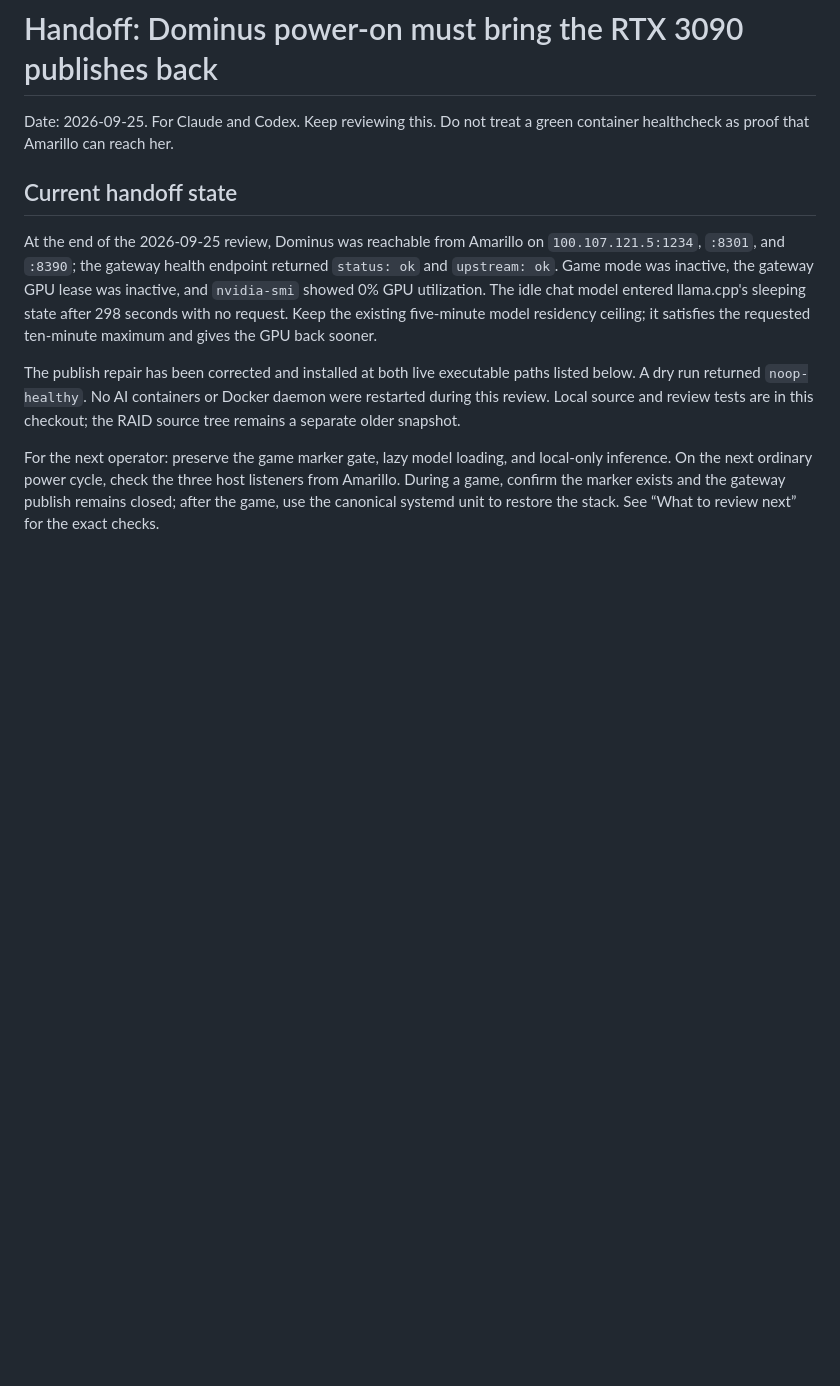
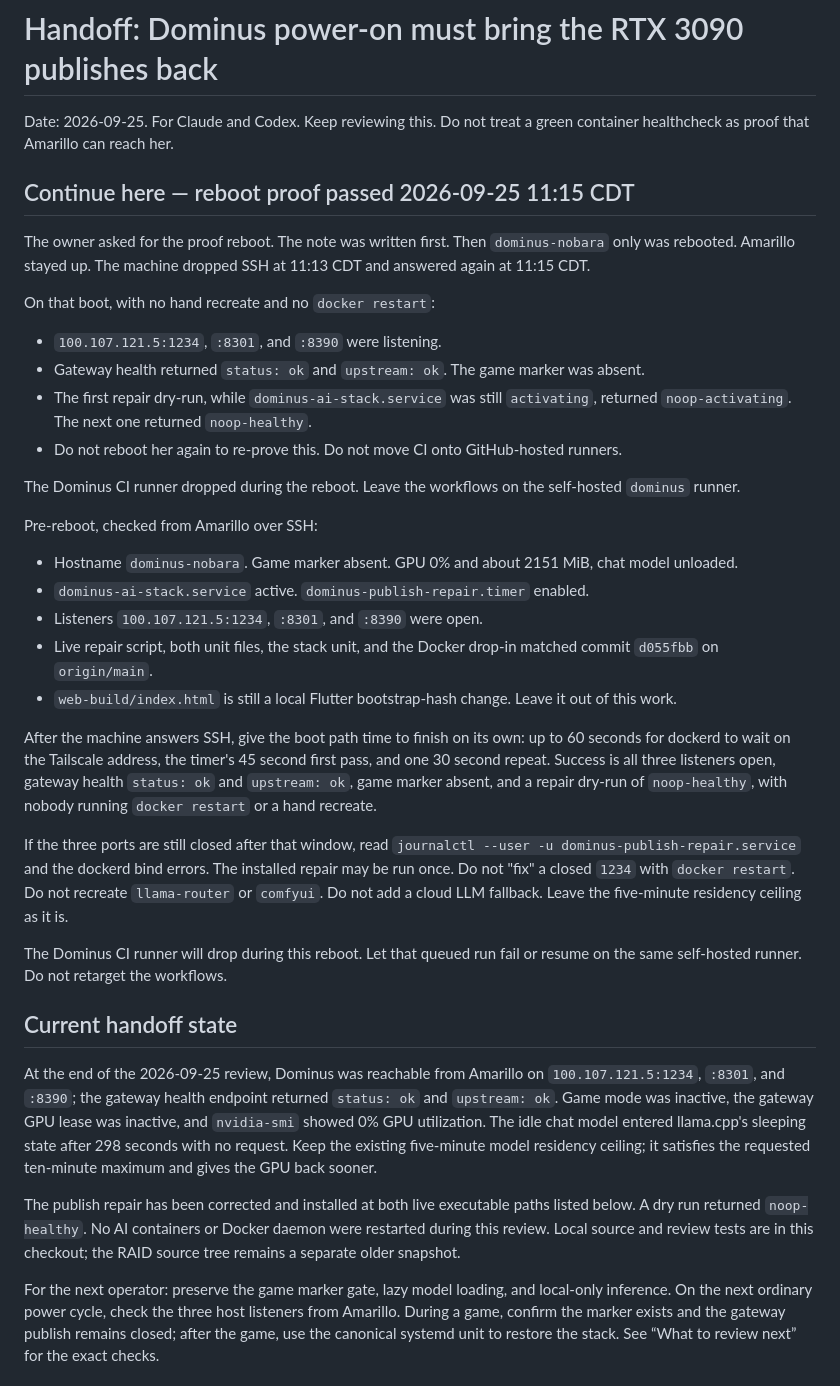
Before and after one commit to Al-Sarraf-Tech/klukai, a Markdown page: docs/handoff/2026-09-25-dominus-tailscale-publish.md, the part around the change. Drawn GitHub-style; blank space fills up the shorter version.

Commit message:
docs(handoff): record the dominus-nobara reboot proof of 2026-09-25
The reboot-only-dominus proof passed: 1234, 8301 and 8390 bound on
100.107.121.5 with no docker restart or hand recreate, gateway health ok,
repair dry-run noop-activating then noop-healthy. Notes the pre-reboot
checks, the wait window, and what not to do if the ports stay closed.

```diff
--- a/docs/handoff/2026-09-25-dominus-tailscale-publish.md
+++ b/docs/handoff/2026-09-25-dominus-tailscale-publish.md
@@ -1,6 +1,35 @@
 # Handoff: Dominus power-on must bring the RTX 3090 publishes back
 
 Date: 2026-09-25. For Claude and Codex. Keep reviewing this. Do not treat a green container healthcheck as proof that Amarillo can reach her.
+
+## Continue here — reboot proof passed 2026-09-25 11:15 CDT
+
+The owner asked for the proof reboot. The note was written first. Then
+`dominus-nobara` only was rebooted. Amarillo stayed up. The machine dropped
+SSH at 11:13 CDT and answered again at 11:15 CDT.
+
+On that boot, with no hand recreate and no `docker restart`:
+
+- `100.107.121.5:1234`, `:8301`, and `:8390` were listening.
+- Gateway health returned `status: ok` and `upstream: ok`. The game marker was absent.
+- The first repair dry-run, while `dominus-ai-stack.service` was still `activating`, returned `noop-activating`. The next one returned `noop-healthy`.
+- Do not reboot her again to re-prove this. Do not move CI onto GitHub-hosted runners.
+
+The Dominus CI runner dropped during the reboot. Leave the workflows on the self-hosted `dominus` runner.
+
+Pre-reboot, checked from Amarillo over SSH:
+
+- Hostname `dominus-nobara`. Game marker absent. GPU 0% and about 2151 MiB, chat model unloaded.
+- `dominus-ai-stack.service` active. `dominus-publish-repair.timer` enabled.
+- Listeners `100.107.121.5:1234`, `:8301`, and `:8390` were open.
+- Live repair script, both unit files, the stack unit, and the Docker drop-in matched commit `d055fbb` on `origin/main`.
+- `web-build/index.html` is still a local Flutter bootstrap-hash change. Leave it out of this work.
+
+After the machine answers SSH, give the boot path time to finish on its own: up to 60 seconds for dockerd to wait on the Tailscale address, the timer's 45 second first pass, and one 30 second repeat. Success is all three listeners open, gateway health `status: ok` and `upstream: ok`, game marker absent, and a repair dry-run of `noop-healthy`, with nobody running `docker restart` or a hand recreate.
+
+If the three ports are still closed after that window, read `journalctl --user -u dominus-publish-repair.service` and the dockerd bind errors. The installed repair may be run once. Do not "fix" a closed `1234` with `docker restart`. Do not recreate `llama-router` or `comfyui`. Do not add a cloud LLM fallback. Leave the five-minute residency ceiling as it is.
+
+The Dominus CI runner will drop during this reboot. Let that queued run fail or resume on the same self-hosted runner. Do not retarget the workflows.
 
 ## Current handoff state
 
```
